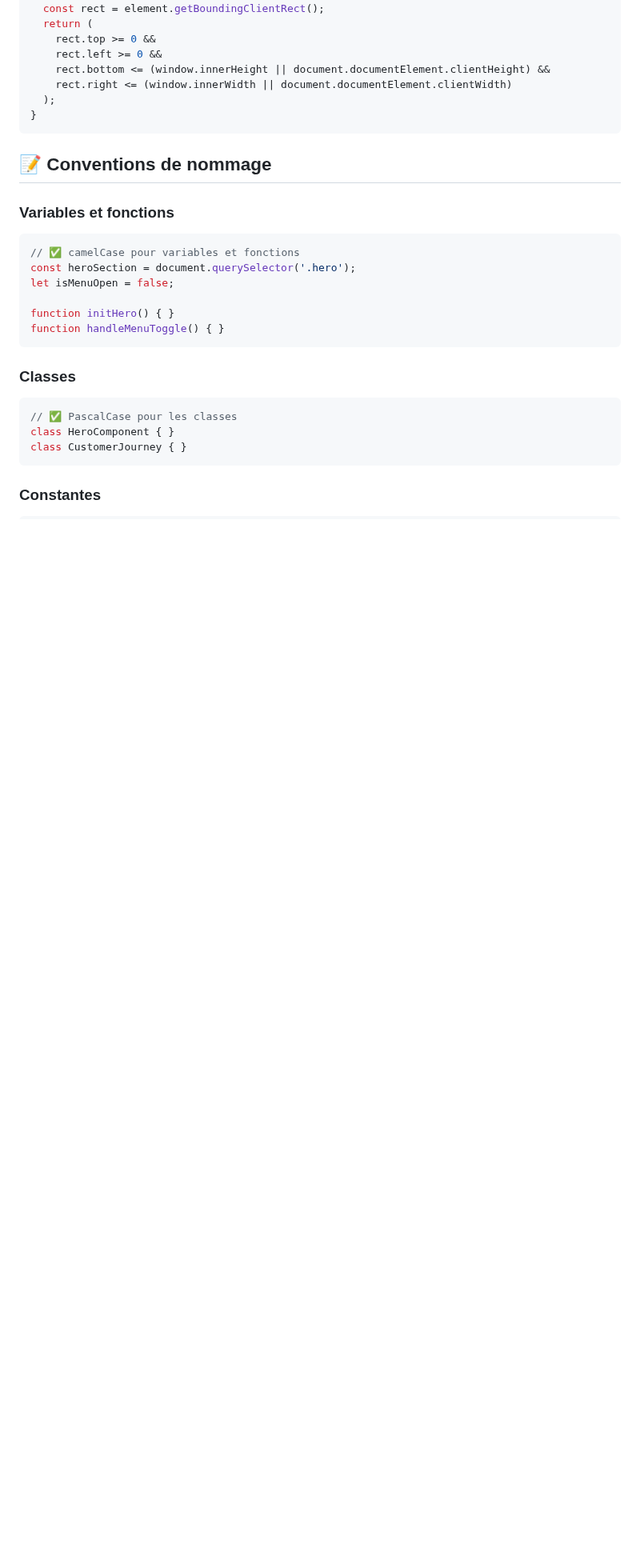
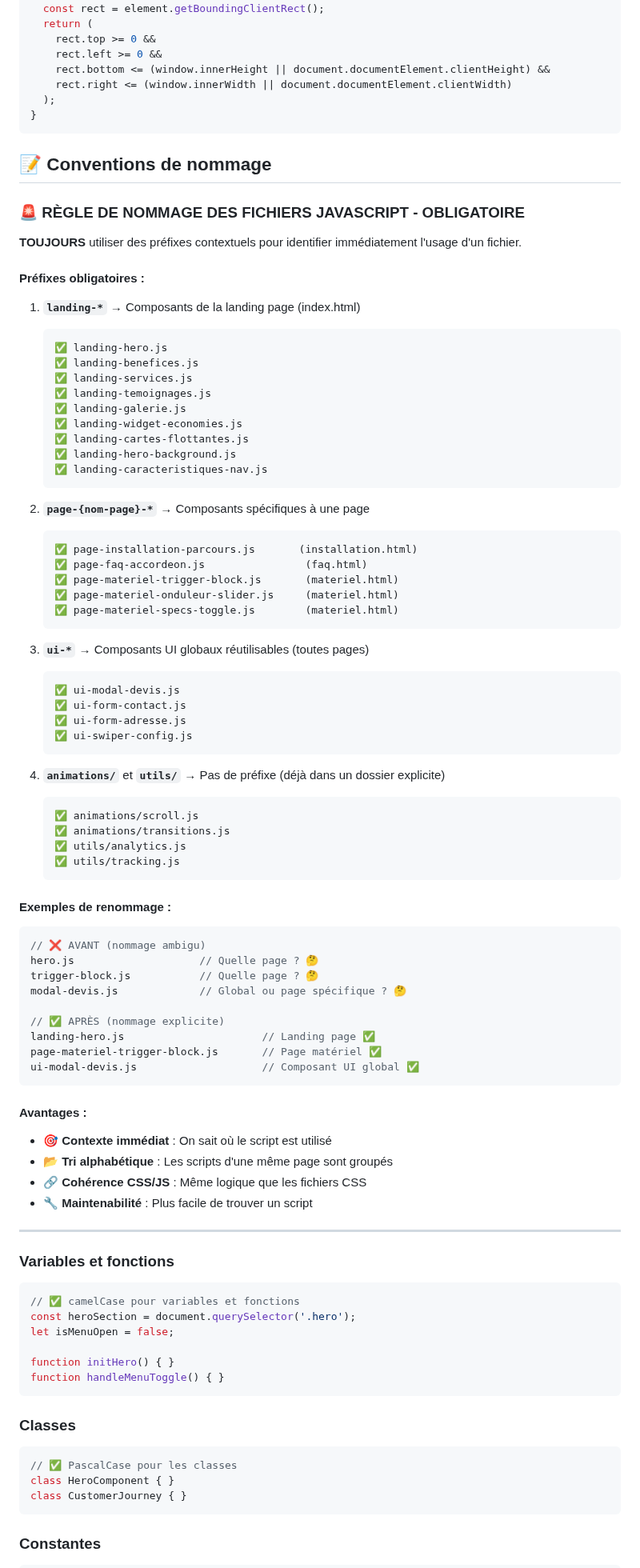
Before and after one commit to annubis-knight/ELISUN, a Markdown page: src/js/CLAUDE.md, the part around one of its changes. Shown at 80% size. Rendered like a GitHub page; blank space fills up the shorter version.

````diff
--- a/src/js/CLAUDE.md
+++ b/src/js/CLAUDE.md
@@ -422,6 +422,72 @@ export function isInViewport(element) {
 
 ## 📝 Conventions de nommage
 
+### 🚨 RÈGLE DE NOMMAGE DES FICHIERS JAVASCRIPT - OBLIGATOIRE
+
+**TOUJOURS** utiliser des préfixes contextuels pour identifier immédiatement l'usage d'un fichier.
+
+#### **Préfixes obligatoires :**
+
+1. **`landing-*`** → Composants de la landing page (index.html)
+   ```
+   ✅ landing-hero.js
+   ✅ landing-benefices.js
+   ✅ landing-services.js
+   ✅ landing-temoignages.js
+   ✅ landing-galerie.js
+   ✅ landing-widget-economies.js
+   ✅ landing-cartes-flottantes.js
+   ✅ landing-hero-background.js
+   ✅ landing-caracteristiques-nav.js
+   ```
+
+2. **`page-{nom-page}-*`** → Composants spécifiques à une page
+   ```
+   ✅ page-installation-parcours.js       (installation.html)
+   ✅ page-faq-accordeon.js                (faq.html)
+   ✅ page-materiel-trigger-block.js       (materiel.html)
+   ✅ page-materiel-onduleur-slider.js     (materiel.html)
+   ✅ page-materiel-specs-toggle.js        (materiel.html)
+   ```
+
+3. **`ui-*`** → Composants UI globaux réutilisables (toutes pages)
+   ```
+   ✅ ui-modal-devis.js
+   ✅ ui-form-contact.js
+   ✅ ui-form-adresse.js
+   ✅ ui-swiper-config.js
+   ```
+
+4. **`animations/`** et **`utils/`** → Pas de préfixe (déjà dans un dossier explicite)
+   ```
+   ✅ animations/scroll.js
+   ✅ animations/transitions.js
+   ✅ utils/analytics.js
+   ✅ utils/tracking.js
+   ```
+
+#### **Exemples de renommage :**
+
+```javascript
+// ❌ AVANT (nommage ambigu)
+hero.js                    // Quelle page ? 🤔
+trigger-block.js           // Quelle page ? 🤔
+modal-devis.js             // Global ou page spécifique ? 🤔
+
+// ✅ APRÈS (nommage explicite)
+landing-hero.js                      // Landing page ✅
+page-materiel-trigger-block.js       // Page matériel ✅
+ui-modal-devis.js                    // Composant UI global ✅
+```
+
+#### **Avantages :**
+- 🎯 **Contexte immédiat** : On sait où le script est utilisé
+- 📂 **Tri alphabétique** : Les scripts d'une même page sont groupés
+- 🔗 **Cohérence CSS/JS** : Même logique que les fichiers CSS
+- 🔧 **Maintenabilité** : Plus facile de trouver un script
+
+---
+
 ### Variables et fonctions
 ```javascript
 // ✅ camelCase pour variables et fonctions
````
Also changed, not shown: other parts of src/js/CLAUDE.md (+0 -7 lines), src/css/CLAUDE.md (+75 -3 lines).
